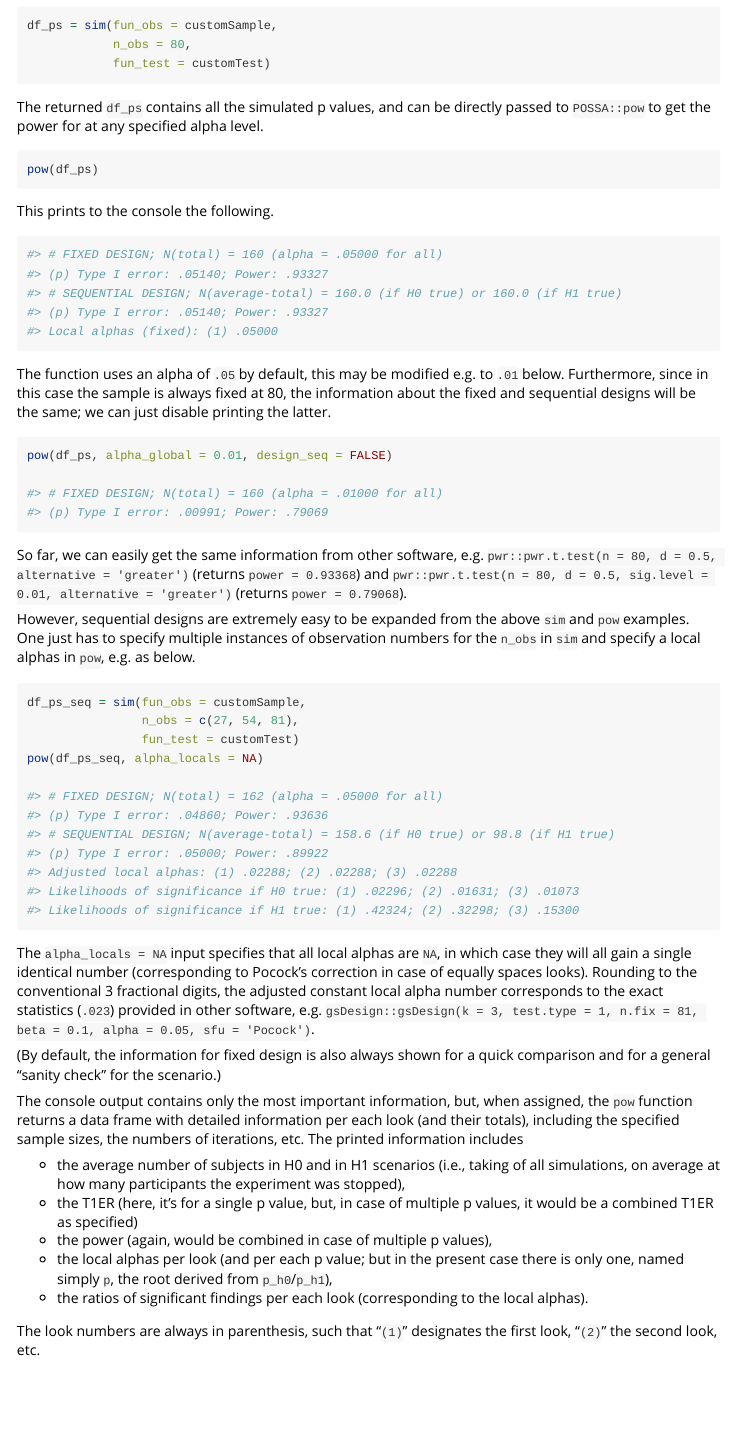
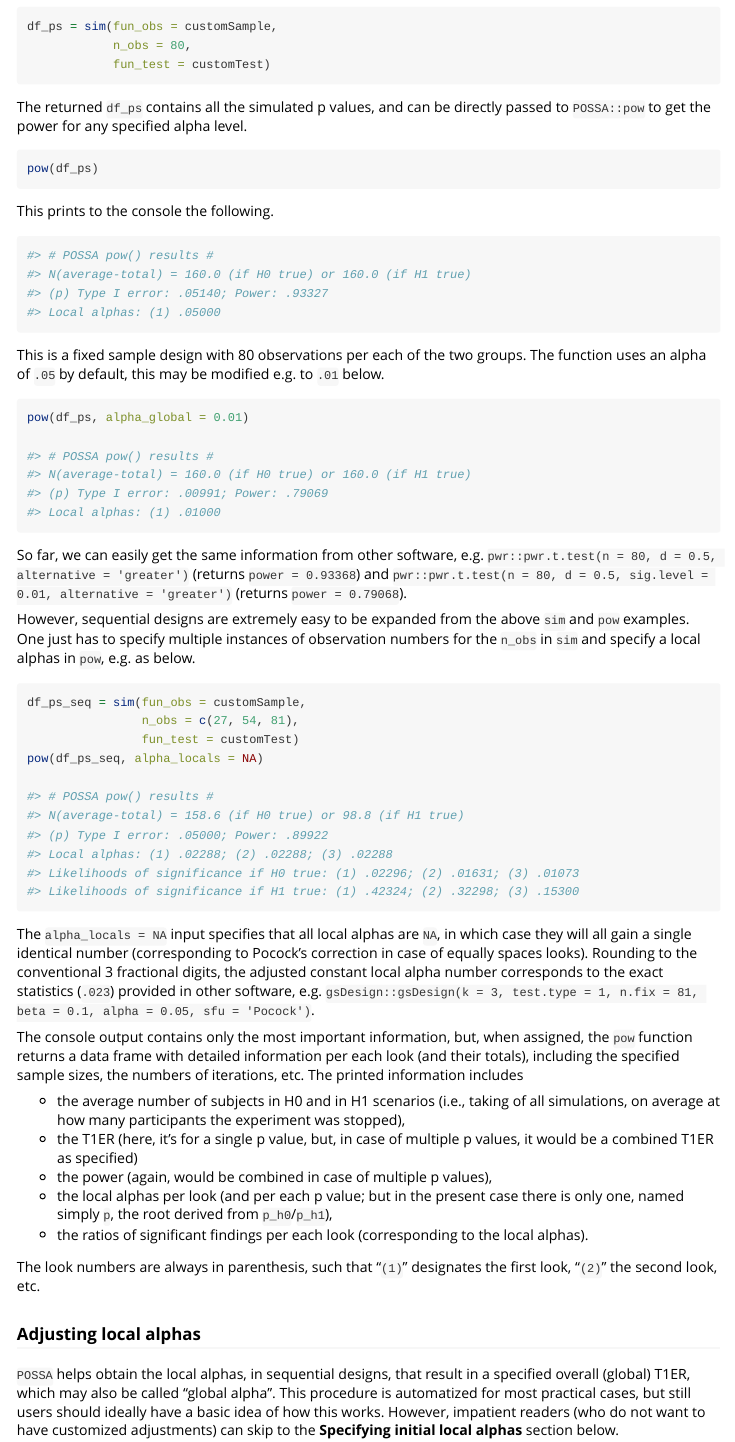
Before and after one commit to gasparl/possa, an R Markdown document (vignettes/intro.Rmd): the page in a window 1100 px wide, from 1730 px down before the commit and from 1770 px down after it, so that both start at the same text. The pictures show the output file vignettes/intro.html that the author committed with the source, opened offline.

Commit message:
adjusted vignette, etc

````diff
--- a/vignettes/intro.Rmd
+++ b/vignettes/intro.Rmd
@@ -75,7 +75,7 @@ df_ps = sim(fun_obs = customSample,
             fun_test = customTest)
 ```
 
-The returned `df_ps` contains all the simulated p values, and can be directly passed to `POSSA::pow` to get the power for at any specified alpha level.
+The returned `df_ps` contains all the simulated p values, and can be directly passed to `POSSA::pow` to get the power for any specified alpha level.
 
 ```r
 pow(df_ps)
@@ -83,20 +83,21 @@ pow(df_ps)
 This prints to the console the following.
 
 ```r
-#> # FIXED DESIGN; N(total) = 160 (alpha = .05000 for all)
+#> # POSSA pow() results #
+#> N(average-total) = 160.0 (if H0 true) or 160.0 (if H1 true)
 #> (p) Type I error: .05140; Power: .93327
-#> # SEQUENTIAL DESIGN; N(average-total) = 160.0 (if H0 true) or 160.0 (if H1 true)
-#> (p) Type I error: .05140; Power: .93327
-#> Local alphas (fixed): (1) .05000
+#> Local alphas: (1) .05000
 ```
 
-The function uses an alpha of `.05` by default, this may be modified e.g. to `.01` below. Furthermore, since in this case the sample is always fixed at 80, the information about the fixed and sequential designs will be the same; we can just disable printing the latter.
+This is a fixed sample design with 80 observations per each of the two groups. The function uses an alpha of `.05` by default, this may be modified e.g. to `.01` below.
 
 ```r
-pow(df_ps, alpha_global = 0.01, design_seq = FALSE)
+pow(df_ps, alpha_global = 0.01)
 
-#> # FIXED DESIGN; N(total) = 160 (alpha = .01000 for all)
+#> # POSSA pow() results #
+#> N(average-total) = 160.0 (if H0 true) or 160.0 (if H1 true)
 #> (p) Type I error: .00991; Power: .79069
+#> Local alphas: (1) .01000
 ```
 
 So far, we can easily get the same information from other software, e.g. `pwr::pwr.t.test(n = 80, d = 0.5, alternative = 'greater')` (returns `power = 0.93368`) and `pwr::pwr.t.test(n = 80, d = 0.5, sig.level = 0.01, alternative = 'greater')` (returns `power = 0.79068`).
@@ -109,18 +110,15 @@ df_ps_seq = sim(fun_obs = customSample,
                 fun_test = customTest)
 pow(df_ps_seq, alpha_locals = NA)
 
-#> # FIXED DESIGN; N(total) = 162 (alpha = .05000 for all)
-#> (p) Type I error: .04860; Power: .93636
-#> # SEQUENTIAL DESIGN; N(average-total) = 158.6 (if H0 true) or 98.8 (if H1 true)
+#> # POSSA pow() results #
+#> N(average-total) = 158.6 (if H0 true) or 98.8 (if H1 true)
 #> (p) Type I error: .05000; Power: .89922
-#> Adjusted local alphas: (1) .02288; (2) .02288; (3) .02288
+#> Local alphas: (1) .02288; (2) .02288; (3) .02288
 #> Likelihoods of significance if H0 true: (1) .02296; (2) .01631; (3) .01073
 #> Likelihoods of significance if H1 true: (1) .42324; (2) .32298; (3) .15300
 ```
 
 The `alpha_locals = NA` input specifies that all local alphas are `NA`, in which case they will all gain a single identical number (corresponding to Pocock's correction in case of equally spaces looks). Rounding to the conventional 3 fractional digits, the adjusted constant local alpha number corresponds to the exact statistics (`.023`) provided in other software, e.g. `gsDesign::gsDesign(k = 3, test.type = 1, n.fix = 81, beta = 0.1, alpha = 0.05, sfu = 'Pocock')`.
-
-(By default, the information for fixed design is also always shown for a quick comparison and for a general "sanity check" for the scenario.)
 
 The console output contains only the most important information, but, when assigned, the `pow` function returns a data frame with detailed information per each look (and their totals), including the specified sample sizes, the numbers of iterations, etc. The printed information includes
 
@@ -134,7 +132,7 @@ The look numbers are always in parenthesis, such that "`(1)`" designates the fir
 
 ### Adjusting local alphas
 
-`POSSA` helps obtain the local alphas, in sequential designs, that result in a specified overall (global) T1ER, which may also be called "global alpha". This procedure is automatized for most practical cases, but still users should ideally have a basic idea of how this works. However, impatient readers (who do not want to have customized adjustments) can skip to the **Specifying initial local alphas** section.
+`POSSA` helps obtain the local alphas, in sequential designs, that result in a specified overall (global) T1ER, which may also be called "global alpha". This procedure is automatized for most practical cases, but still users should ideally have a basic idea of how this works. However, impatient readers (who do not want to have customized adjustments) can skip to the **Specifying initial local alphas** section below.
 
 The essential mechanism is a staircase procedure, where the local alphas are continually increased when the T1ER is smaller than specified and decreased when the T1ER is larger then specified, and each direction change (from decrease to increase or vice versa) moves onto a smaller step size in the adjustment. For example, the simplest case is when all local alphas are provided as `NA`, as above: in this case, the initial replacement value (which may be modified via the `adj_init` parameter) is by default the global alpha divided by the maximum number of looks, as a rough initial estimation. Subsequently, the given p values are tested with this setting, and a global T1ER is calculated. If it is larger than specified, the replacement value is decreased, or vice versa. The amount of decrease is the first step, by default `0.01`. Then the testing is repeated, and the change is repeated in the same direction until the obtained T1ER passes the specified T1ER (e.g., becomes smaller, when initially larger). Then the replacement value is increased with a smaller second step size, by default `0.05`. And so on, until either there are no more steps (as specified) or (more typically) the obtained T1ER is close enough to the specified one (e.g., by default, matches it up to 5 fractional digits; may be specified via `alpha_precision`), at which point the procedure stops and the obtained local alphas (each having the same value) and the corresponding results are returned and printed.
 
````
Also changed, not shown: R/pow.R (+2 -7 lines), R/sim.R (+2 -1 lines), vignettes/intro.html, 1 other file.
